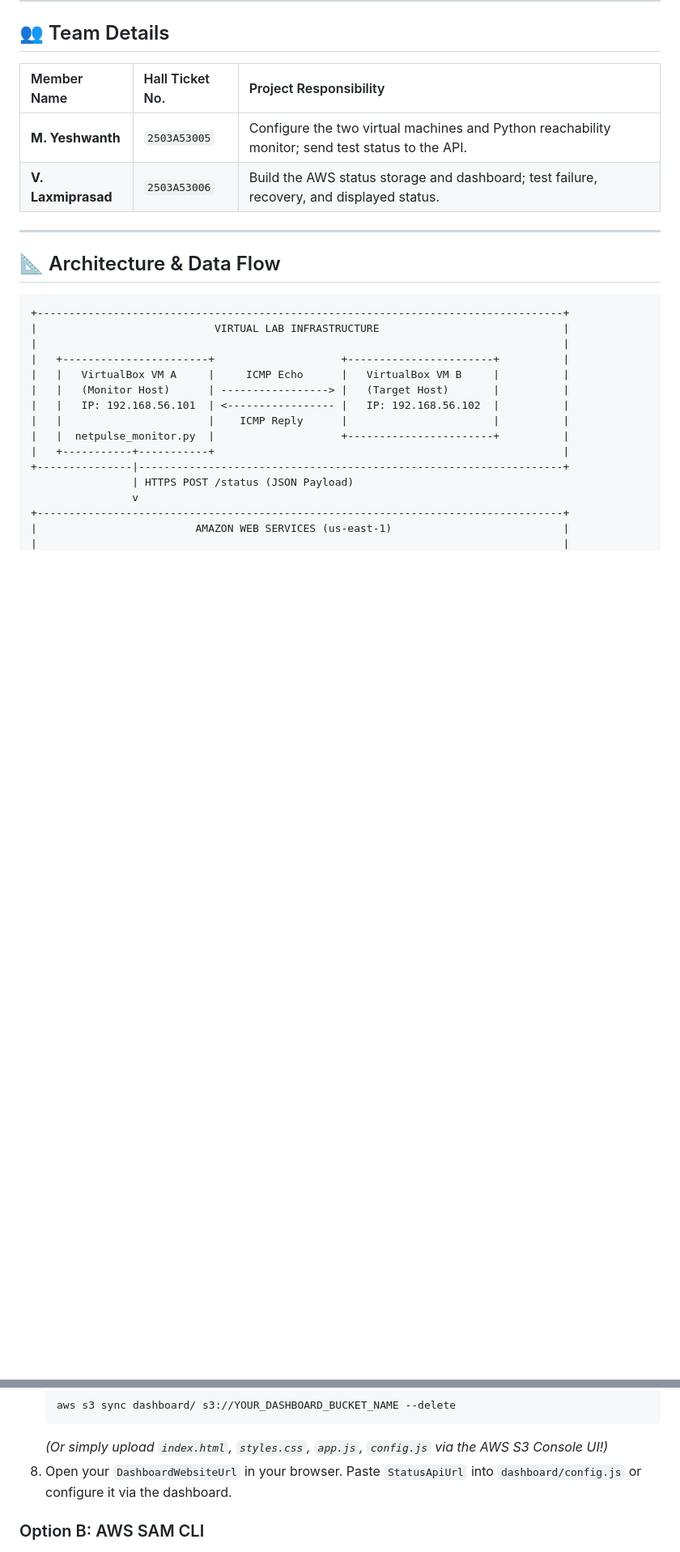
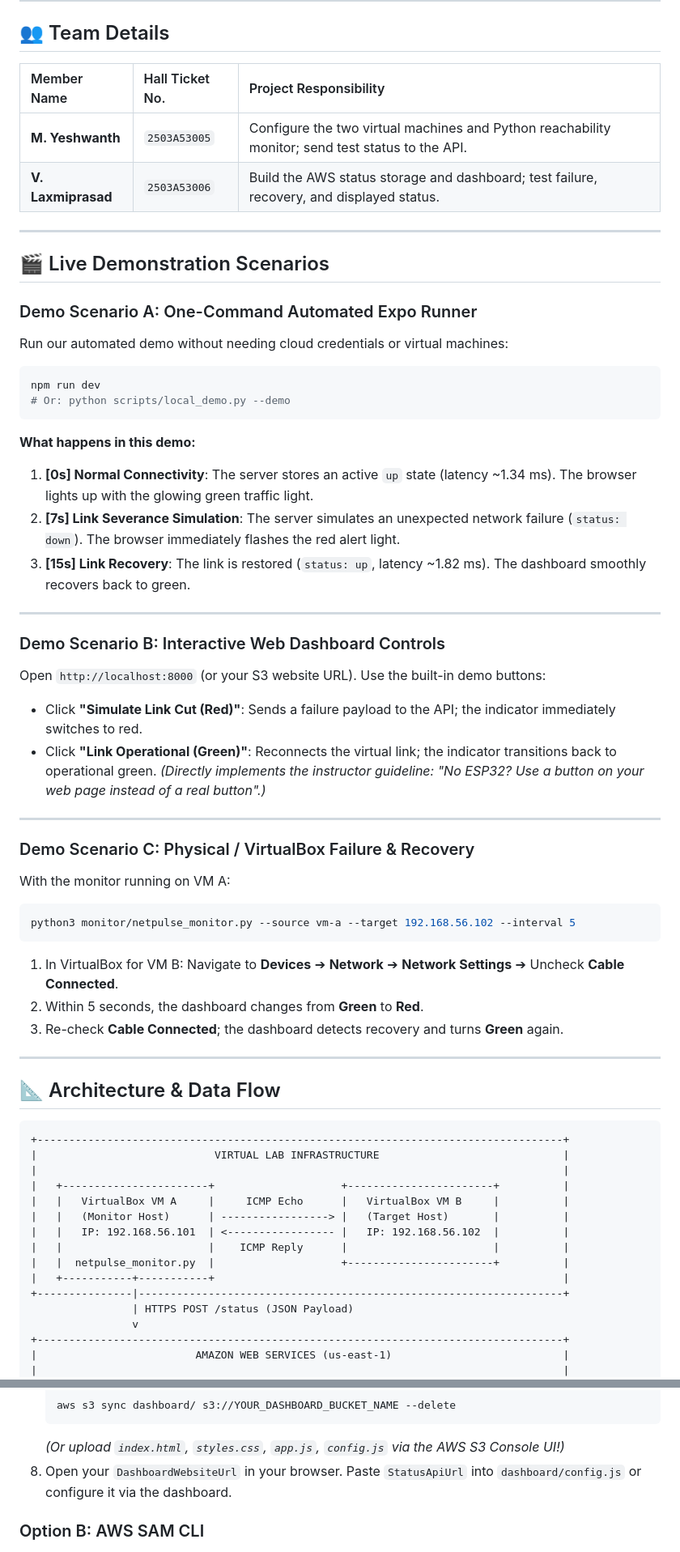
Before and after one commit to yeshwanthkushi25-glitch/netpulse-virtual-lab, a Markdown page: README.md, 2 parts joined by grey strips. Shown at 81% size. Rendered like a GitHub page; blank space fills up the shorter version.

````diff
--- a/README.md
+++ b/README.md
@@ -23,6 +53,40 @@ NetPulse solves this by transforming command-line ping results into a shared, re
 | :--- | :--- | :--- |
 | **M. Yeshwanth** | `2503A53005` | Configure the two virtual machines and Python reachability monitor; send test status to the API. |
 | **V. Laxmiprasad** | `2503A53006` | Build the AWS status storage and dashboard; test failure, recovery, and displayed status. |
+
+---
+
+## 🎬 Live Demonstration Scenarios
+
+### Demo Scenario A: One-Command Automated Expo Runner
+Run our automated demo without needing cloud credentials or virtual machines:
+```bash
+npm run dev
+# Or: python scripts/local_demo.py --demo
+```
+**What happens in this demo:**
+1. **[0s] Normal Connectivity**: The server stores an active `up` state (latency ~1.34 ms). The browser lights up with the glowing green traffic light.
+2. **[7s] Link Severance Simulation**: The server simulates an unexpected network failure (`status: down`). The browser immediately flashes the red alert light.
+3. **[15s] Link Recovery**: The link is restored (`status: up`, latency ~1.82 ms). The dashboard smoothly recovers back to green.
+
+---
+
+### Demo Scenario B: Interactive Web Dashboard Controls
+Open `http://localhost:8000` (or your S3 website URL). Use the built-in demo buttons:
+- Click **"Simulate Link Cut (Red)"**: Sends a failure payload to the API; the indicator immediately switches to red.
+- Click **"Link Operational (Green)"**: Reconnects the virtual link; the indicator transitions back to operational green.
+*(Directly implements the instructor guideline: "No ESP32? Use a button on your web page instead of a real button".)*
+
+---
+
+### Demo Scenario C: Physical / VirtualBox Failure & Recovery
+With the monitor running on VM A:
+```bash
+python3 monitor/netpulse_monitor.py --source vm-a --target 192.168.56.102 --interval 5
+```
+1. In VirtualBox for VM B: Navigate to **Devices** ➔ **Network** ➔ **Network Settings** ➔ Uncheck **Cable Connected**.
+2. Within 5 seconds, the dashboard changes from **Green** to **Red**.
+3. Re-check **Cable Connected**; the dashboard detects recovery and turns **Green** again.
 
 ---
 
@@ -162,7 +212,7 @@ NetPulse provides two deployment options:
    ```bash
    aws s3 sync dashboard/ s3://YOUR_DASHBOARD_BUCKET_NAME --delete
    ```
-   *(Or simply upload `index.html`, `styles.css`, `app.js`, `config.js` via the AWS S3 Console UI!)*
+   *(Or upload `index.html`, `styles.css`, `app.js`, `config.js` via the AWS S3 Console UI!)*
 8. Open your `DashboardWebsiteUrl` in your browser. Paste `StatusApiUrl` into `dashboard/config.js` or configure it via the dashboard.
 
 ### Option B: AWS SAM CLI
````
Also changed, not shown: other parts of README.md (+38 -15 lines), docs/PRODUCT_REPORT.md (+14 -0 lines), docs/screenshots/architecture-diagram.png (added), docs/screenshots/dashboard-failure-red.png (added), docs/screenshots/dashboard-operational-green.png (added), docs/screenshots/terminal-monitor-demo.png (added), 4 other files.
